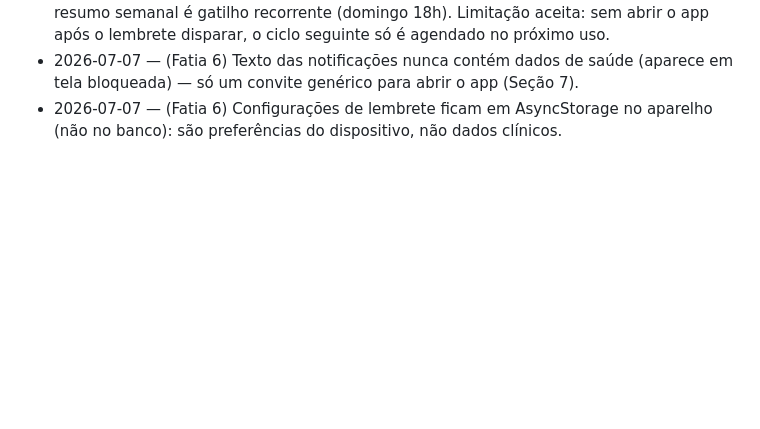
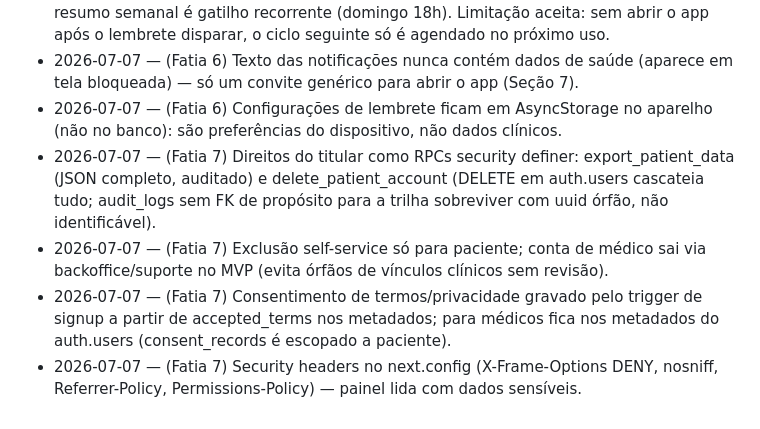
Before and after one commit to filipebessa9-hash/claude, a Markdown page: metalink/DECISIONS.md, the part around the change. Drawn GitHub-style; blank space fills up the shorter version.

```diff
--- a/metalink/DECISIONS.md
+++ b/metalink/DECISIONS.md
@@ -32,3 +32,7 @@ Formato: data — decisão (1-2 linhas).
 - 2026-07-07 — (Fatia 6) Lembretes 100% locais (expo-notifications), sem infra de push no MVP: lembrete de dose é one-shot reagendado a cada dose salva/ajuste de configuração; resumo semanal é gatilho recorrente (domingo 18h). Limitação aceita: sem abrir o app após o lembrete disparar, o ciclo seguinte só é agendado no próximo uso.
 - 2026-07-07 — (Fatia 6) Texto das notificações nunca contém dados de saúde (aparece em tela bloqueada) — só um convite genérico para abrir o app (Seção 7).
 - 2026-07-07 — (Fatia 6) Configurações de lembrete ficam em AsyncStorage no aparelho (não no banco): são preferências do dispositivo, não dados clínicos.
+- 2026-07-07 — (Fatia 7) Direitos do titular como RPCs security definer: export_patient_data (JSON completo, auditado) e delete_patient_account (DELETE em auth.users cascateia tudo; audit_logs sem FK de propósito para a trilha sobreviver com uuid órfão, não identificável).
+- 2026-07-07 — (Fatia 7) Exclusão self-service só para paciente; conta de médico sai via backoffice/suporte no MVP (evita órfãos de vínculos clínicos sem revisão).
+- 2026-07-07 — (Fatia 7) Consentimento de termos/privacidade gravado pelo trigger de signup a partir de accepted_terms nos metadados; para médicos fica nos metadados do auth.users (consent_records é escopado a paciente).
+- 2026-07-07 — (Fatia 7) Security headers no next.config (X-Frame-Options DENY, nosniff, Referrer-Policy, Permissions-Policy) — painel lida com dados sensíveis.
```
Also changed, not shown: metalink/README.md (+8 -0 lines).
